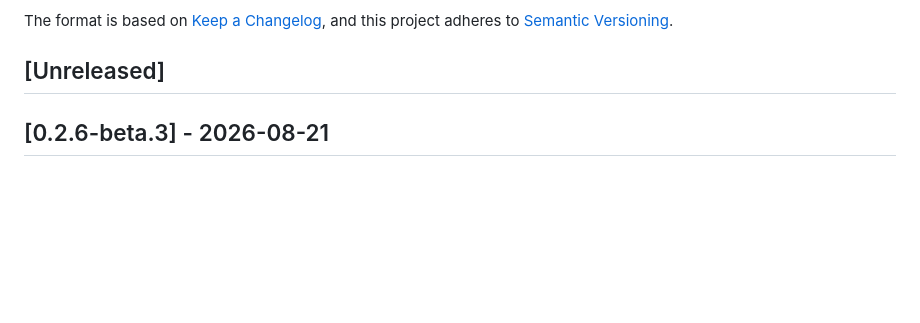
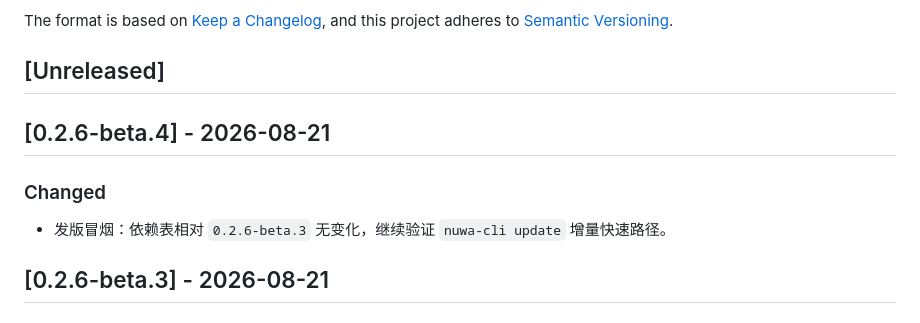
Before and after one commit to nuwax-ai/nuwa-cli, a Markdown page: CHANGELOG.md, the part around the change. GitHub-like rendering; blank space fills up the shorter version.

Commit message:
docs: CHANGELOG 0.2.6-beta.4 — 增量 update 冒烟发版
Co-authored-by: Cursor <cursoragent@cursor.com>

```diff
--- a/CHANGELOG.md
+++ b/CHANGELOG.md
@@ -6,6 +6,12 @@ The format is based on [Keep a Changelog](https://keepachangelog.com/en/1.0.0/),
 and this project adheres to [Semantic Versioning](https://semver.org/spec/v2.0.0.html).
 
 ## [Unreleased]
+
+## [0.2.6-beta.4] - 2026-08-21
+
+### Changed
+
+- 发版冒烟：依赖表相对 `0.2.6-beta.3` 无变化，继续验证 `nuwa-cli update` 增量快速路径。
 
 ## [0.2.6-beta.3] - 2026-08-21
 
```
